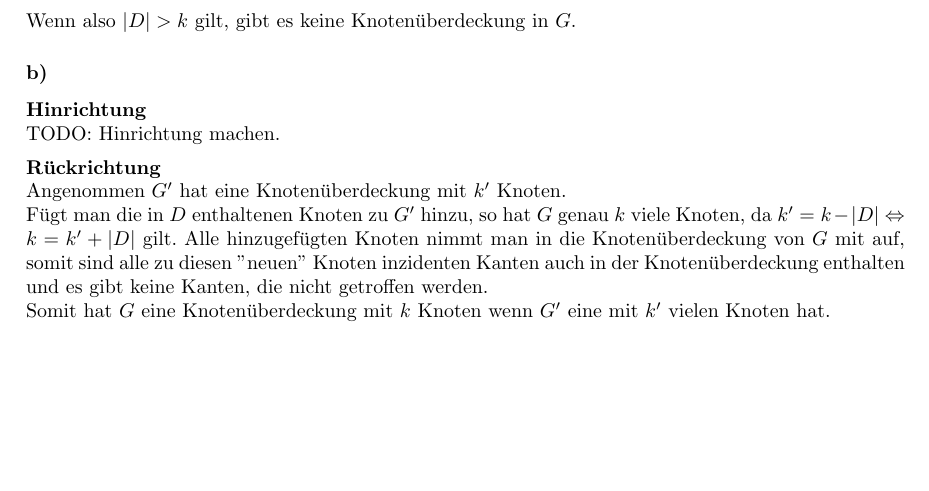
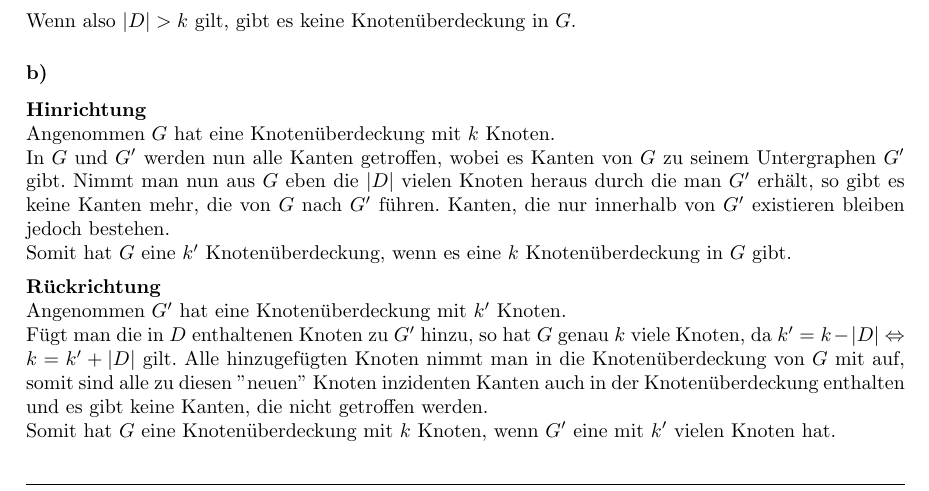
Before and after one commit to VKOSoSe16/Hausaufgaben, a LaTeX document (blatt03/blatt03.tex): part of page 1 of 2, cut so that both start at the same text, the shorter picture padded with empty space. Compiled offline with pdfLaTeX.

Commit message:
Aufgabe 2b die Hinrichtung gemacht.

```diff
--- a/blatt03/blatt03.tex
+++ b/blatt03/blatt03.tex
@@ -37,12 +37,14 @@ Kombinatorischen Optimierung}
 			Wenn also $|D|>k$ gilt, gibt es keine Knotenüberdeckung in $G$.
 		\subsubsection{}
 			\textbf{Hinrichtung}\\
-			TODO: Hinrichtung machen.\n
+			Angenommen $G$ hat eine Knotenüberdeckung mit $k$ Knoten.\\
+			In $G$ und $G'$ werden nun alle Kanten getroffen, wobei es Kanten von $G$ zu seinem Untergraphen $G'$ gibt. Nimmt man nun aus $G$ eben die $|D|$ vielen Knoten heraus durch die man $G'$ erhält, so gibt es keine Kanten mehr, die von $G$ nach $G'$ führen. Kanten, die nur innerhalb von $G'$ existieren bleiben jedoch bestehen.\\
+			Somit hat $G$ eine $k'$ Knotenüberdeckung, wenn es eine $k$ Knotenüberdeckung in $G$ gibt.\n
 			\textbf{Rückrichtung}\\
 			Angenommen $G'$ hat eine Knotenüberdeckung mit $k'$ Knoten.\\
 			Fügt man die in $D$ enthaltenen Knoten zu $G'$ hinzu, so hat $G$ genau $k$ viele Knoten, da $k'=k-|D| \Leftrightarrow k=k'+|D|$ gilt.
 			Alle hinzugefügten Knoten nimmt man in die Knotenüberdeckung von $G$ mit auf, somit sind alle zu diesen ''neuen'' Knoten inzidenten Kanten auch in der Knotenüberdeckung enthalten und es gibt keine Kanten, die nicht getroffen werden.\\
-			Somit hat $G$ eine Knotenüberdeckung mit $k$ Knoten wenn $G'$ eine mit $k'$ vielen Knoten hat.
+			Somit hat $G$ eine Knotenüberdeckung mit $k$ Knoten, wenn $G'$ eine mit $k'$ vielen Knoten hat.
 		\subsubsection{}
 			Im folgenden wird angenommen, dass $G'$ genau $k'\cdot(k+1)$ viele Knoten und eine $k'$ Knotenüberdeckung besitzt.
 			Hat $G'$ weniger Knoten, so kann man welche Hinzufügen, ohne, dass sich etwas ändert.\n
```
Also changed, not shown: blatt03/blatt03.pdf.
